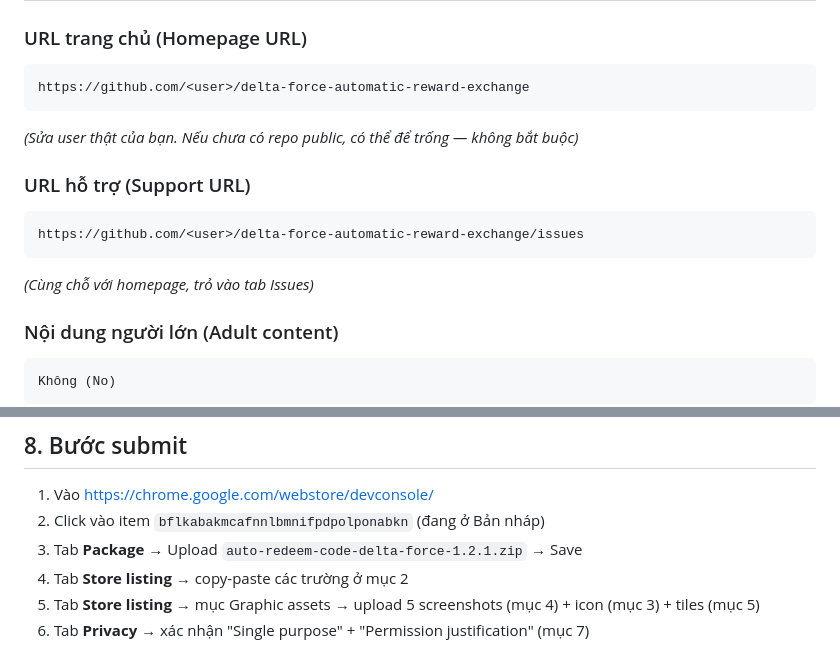
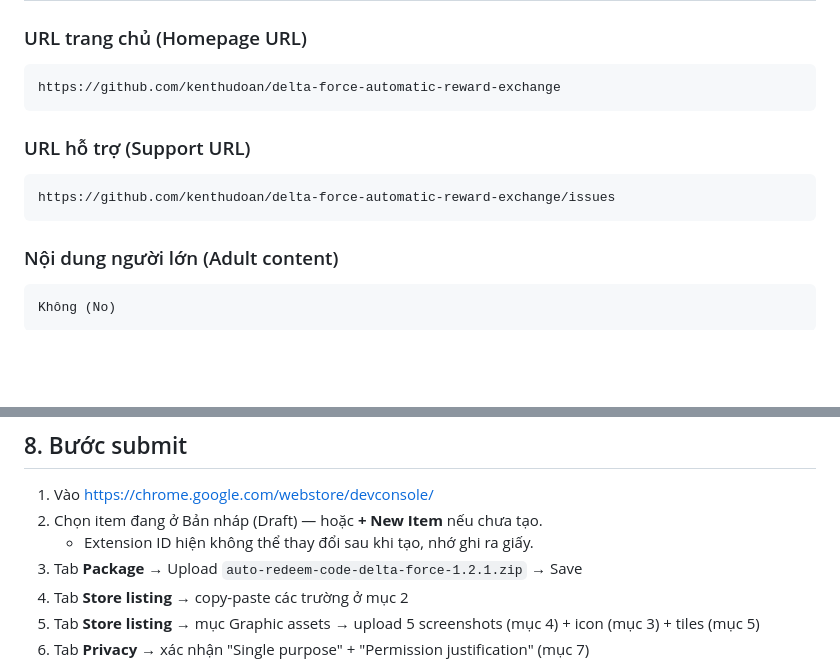
Before and after one commit to kenthudoan/delta-force-automatic-reward-exchange, a Markdown page: SUBMISSION-CHECKLIST.md, 2 parts joined by grey strips. GitHub-like rendering; blank space fills up the shorter version.

Commit message:
docs: replace username placeholders with kenthudoan in submission docs
* CHROME-STORE-PRIVACY-FORM.md: <USERNAME> -> kenthudoan in URL examples
* SUBMISSION-CHECKLIST.md: <user> -> kenthudoan in Homepage/Support URL
* Drop hardcoded Chrome Web Store item ID placeholder (item-specific; use UI navigation instead)

````diff
--- a/SUBMISSION-CHECKLIST.md
+++ b/SUBMISSION-CHECKLIST.md
@@ -56,15 +56,13 @@ Tiện ích (Productivity)
 
 ### URL trang chủ (Homepage URL)
 ```
-https://github.com/<user>/delta-force-automatic-reward-exchange
+https://github.com/kenthudoan/delta-force-automatic-reward-exchange
 ```
-*(Sửa user thật của bạn. Nếu chưa có repo public, có thể để trống — không bắt buộc)*
 
 ### URL hỗ trợ (Support URL)
 ```
-https://github.com/<user>/delta-force-automatic-reward-exchange/issues
+https://github.com/kenthudoan/delta-force-automatic-reward-exchange/issues
 ```
-*(Cùng chỗ với homepage, trỏ vào tab Issues)*
 
 ### Nội dung người lớn (Adult content)
 ```
@@ -89,7 +87,8 @@ Khi Chrome hỏi, bạn xác nhận:
 
 ## 8. Bước submit
 1. Vào https://chrome.google.com/webstore/devconsole/
-2. Click vào item `bflkabakmcafnnlbmnifpdpolponabkn` (đang ở Bản nháp)
+2. Chọn item đang ở Bản nháp (Draft) — hoặc **+ New Item** nếu chưa tạo.
+   - Extension ID hiện không thể thay đổi sau khi tạo, nhớ ghi ra giấy.
 3. Tab **Package** → Upload `auto-redeem-code-delta-force-1.2.1.zip` → Save
 4. Tab **Store listing** → copy-paste các trường ở mục 2
 5. Tab **Store listing** → mục Graphic assets → upload 5 screenshots (mục 4) + icon (mục 3) + tiles (mục 5)
````
